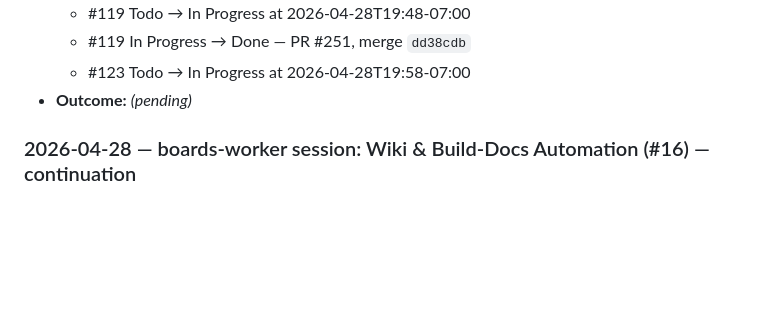
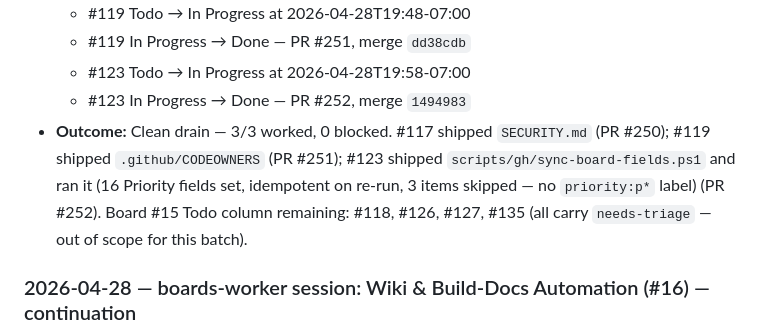
Before and after one commit to marcusjacobson/portfolio, a Markdown page: wiki/Boards.md, the part around the change. Drawn GitHub-style; blank space fills up the shorter version.

Commit message:
Log portfolio-maturity #123 outcome and close session

```diff
--- a/wiki/Boards.md
+++ b/wiki/Boards.md
@@ -39,7 +39,8 @@ Tracks the GitHub Projects (v2) **boards** used for portfolio work, plus the red
   - #119 Todo → In Progress at 2026-04-28T19:48-07:00
   - #119 In Progress → Done — PR #251, merge `dd38cdb`
   - #123 Todo → In Progress at 2026-04-28T19:58-07:00
-- **Outcome:** _(pending)_
+  - #123 In Progress → Done — PR #252, merge `1494983`
+- **Outcome:** Clean drain — 3/3 worked, 0 blocked. #117 shipped `SECURITY.md` (PR #250); #119 shipped `.github/CODEOWNERS` (PR #251); #123 shipped `scripts/gh/sync-board-fields.ps1` and ran it (16 Priority fields set, idempotent on re-run, 3 items skipped — no `priority:p*` label) (PR #252). Board #15 Todo column remaining: #118, #126, #127, #135 (all carry `needs-triage` — out of scope for this batch).
 
 ### 2026-04-28 — boards-worker session: Wiki & Build-Docs Automation (#16) — continuation
 
```
